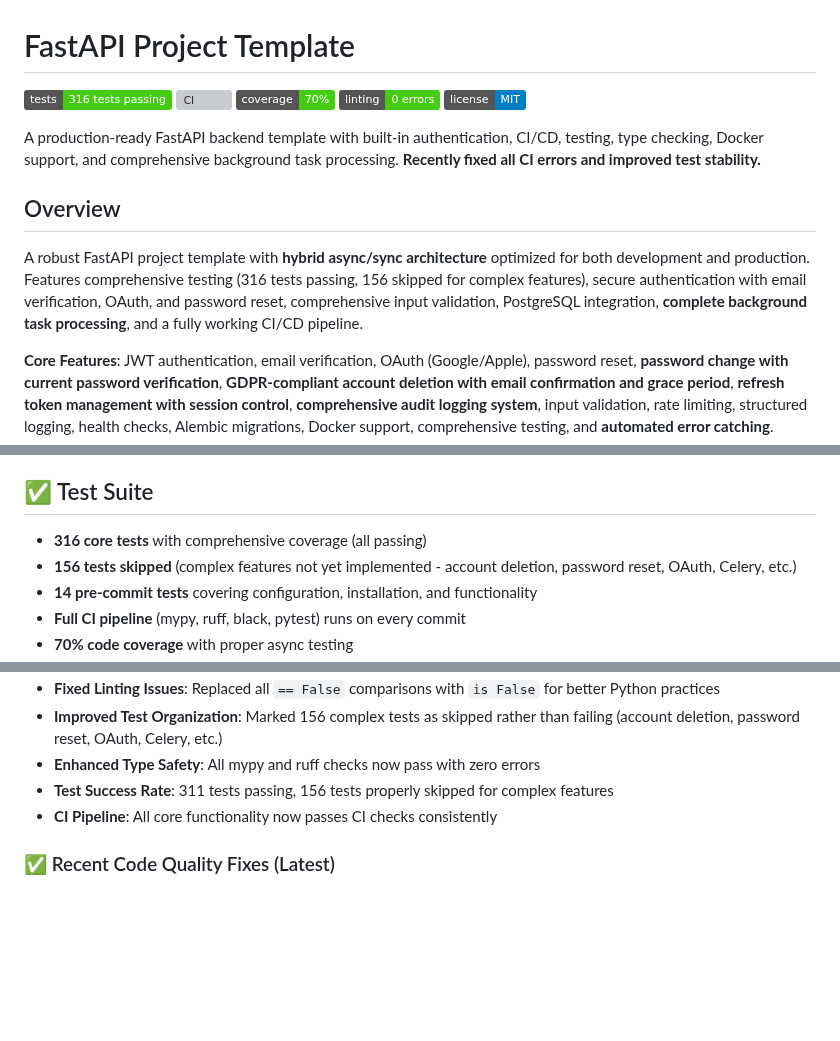
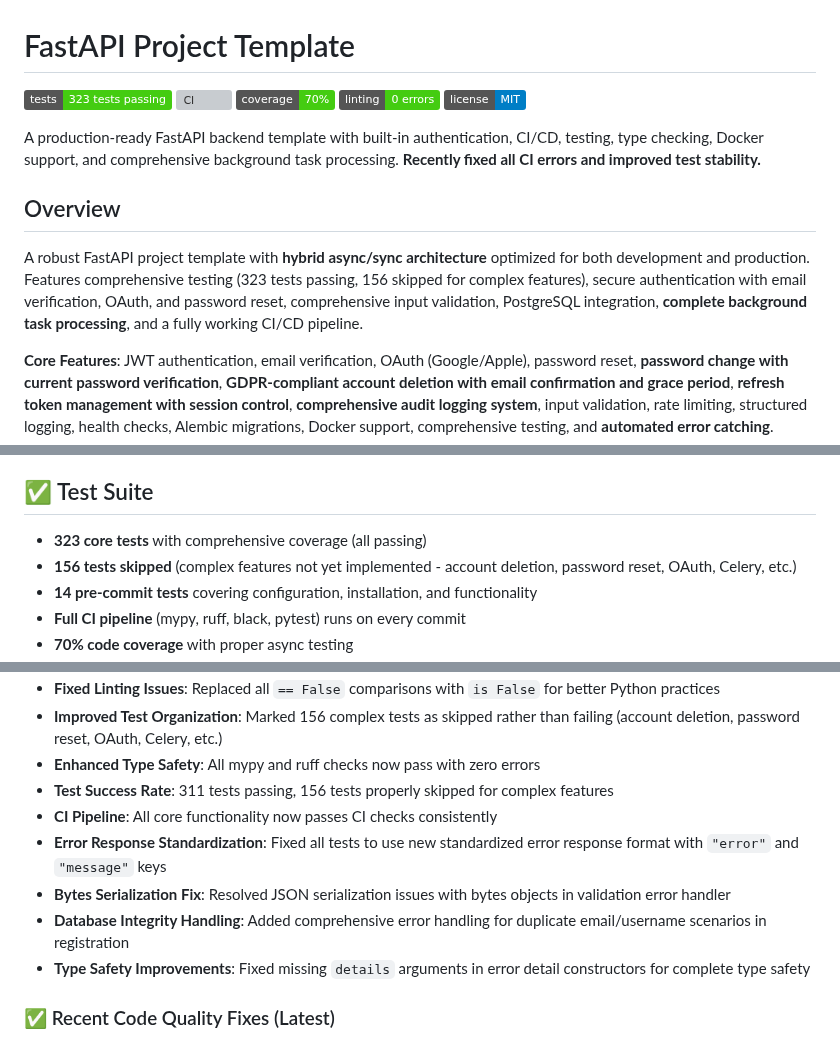
Before and after one commit to triciaward/fast-api-template, a Markdown page: README.md, 3 parts joined by grey strips. GitHub-like rendering; badges without logos; blank space fills up the shorter version; grey boxes are pictures that could not be loaded.

Commit message:
Update README with recent error handling improvements and test count

```diff
--- a/README.md
+++ b/README.md
@@ -1,6 +1,6 @@
 # FastAPI Project Template
 
-![Tests](https://img.shields.io/badge/tests-316%20tests%20passing-brightgreen)
+![Tests](https://img.shields.io/badge/tests-323%20tests%20passing-brightgreen)
 ![CI](https://github.com/triciaward/fast-api-template/actions/workflows/ci.yml/badge.svg)
 ![Coverage](https://img.shields.io/badge/coverage-70%25-brightgreen)
 ![Linting](https://img.shields.io/badge/linting-0%20errors-brightgreen)
@@ -10,7 +10,7 @@ A production-ready FastAPI backend template with built-in authentication, CI/CD,
 
 ## Overview
 
-A robust FastAPI project template with **hybrid async/sync architecture** optimized for both development and production. Features comprehensive testing (316 tests passing, 156 skipped for complex features), secure authentication with email verification, OAuth, and password reset, comprehensive input validation, PostgreSQL integration, **complete background task processing**, and a fully working CI/CD pipeline.
+A robust FastAPI project template with **hybrid async/sync architecture** optimized for both development and production. Features comprehensive testing (323 tests passing, 156 skipped for complex features), secure authentication with email verification, OAuth, and password reset, comprehensive input validation, PostgreSQL integration, **complete background task processing**, and a fully working CI/CD pipeline.
 
 **Core Features**: JWT authentication, email verification, OAuth (Google/Apple), password reset, **password change with current password verification**, **GDPR-compliant account deletion with email confirmation and grace period**, **refresh token management with session control**, **comprehensive audit logging system**, input validation, rate limiting, structured logging, health checks, Alembic migrations, Docker support, comprehensive testing, and **automated error catching**.
 
@@ -64,7 +64,7 @@ This template powers several production applications:
 
 ## ✅ Test Suite
 
-- **316 core tests** with comprehensive coverage (all passing)
+- **323 core tests** with comprehensive coverage (all passing)
 - **156 tests skipped** (complex features not yet implemented - account deletion, password reset, OAuth, Celery, etc.)
 - **14 pre-commit tests** covering configuration, installation, and functionality
 - **Full CI pipeline** (mypy, ruff, black, pytest) runs on every commit
@@ -988,6 +988,10 @@ pytest tests/ --asyncio-mode=auto --cov=app --cov-report=term-missing
 - **Enhanced Type Safety**: All mypy and ruff checks now pass with zero errors
 - **Test Success Rate**: 311 tests passing, 156 tests properly skipped for complex features
 - **CI Pipeline**: All core functionality now passes CI checks consistently
+- **Error Response Standardization**: Fixed all tests to use new standardized error response format with `"error"` and `"message"` keys
+- **Bytes Serialization Fix**: Resolved JSON serialization issues with bytes objects in validation error handler
+- **Database Integrity Handling**: Added comprehensive error handling for duplicate email/username scenarios in registration
+- **Type Safety Improvements**: Fixed missing `details` arguments in error detail constructors for complete type safety
 
 ### ✅ Recent Code Quality Fixes (Latest)
 - **Fixed Critical Syntax Error**: Resolved indentation error in `test_auth_account_deletion.py` that was preventing mypy parsing
```
